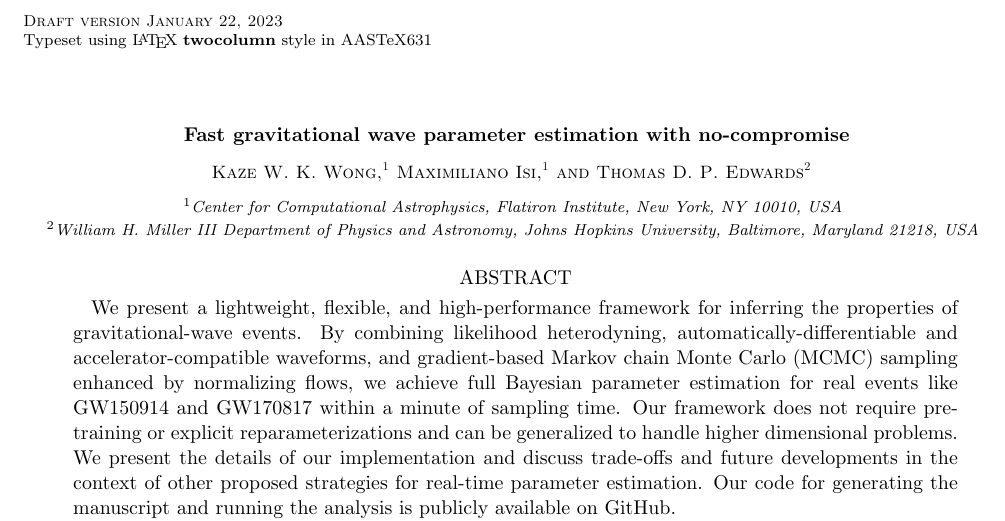
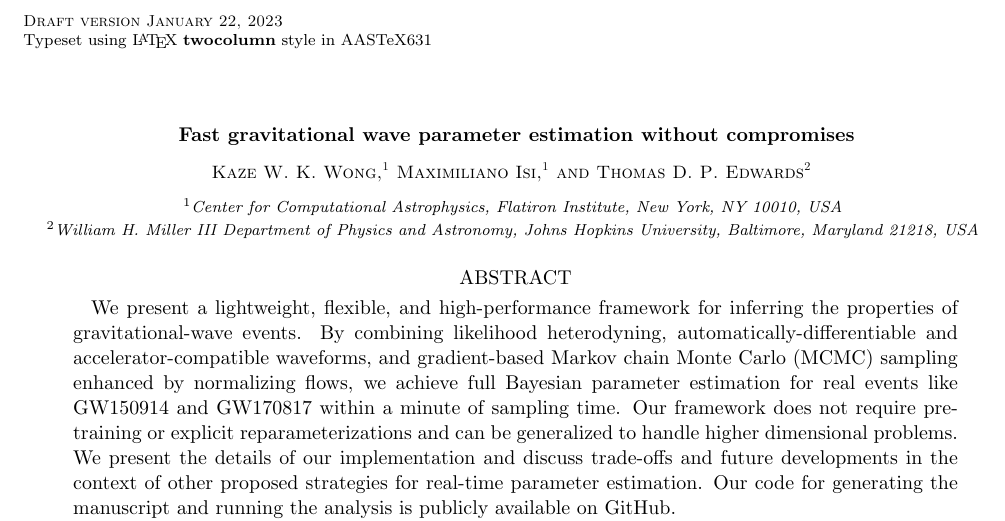
Before and after one commit to kazewong/TurboPE, a LaTeX paper (src/tex/ms.tex): part of page 1 of 12, cut so that both start at the same text. Compiled offline with pdfLaTeX; a LaTeX package or settings file that is missing is left out.

Commit message:
slight title edit

```diff
--- a/src/tex/ms.tex
+++ b/src/tex/ms.tex
@@ -23,7 +23,7 @@ Flatiron Institute, New York, NY 10010, USA}}
 \begin{document}
 
 % Title
-\title{Fast  gravitational wave parameter estimation with no-compromise}
+\title{Fast gravitational wave parameter estimation without compromises}
 % Title Options
 % \title{Ripples in the Flow: \\ Fast, General Parameter Estimation with Normalizing Flows and Differentiable Waveforms}
 
```
